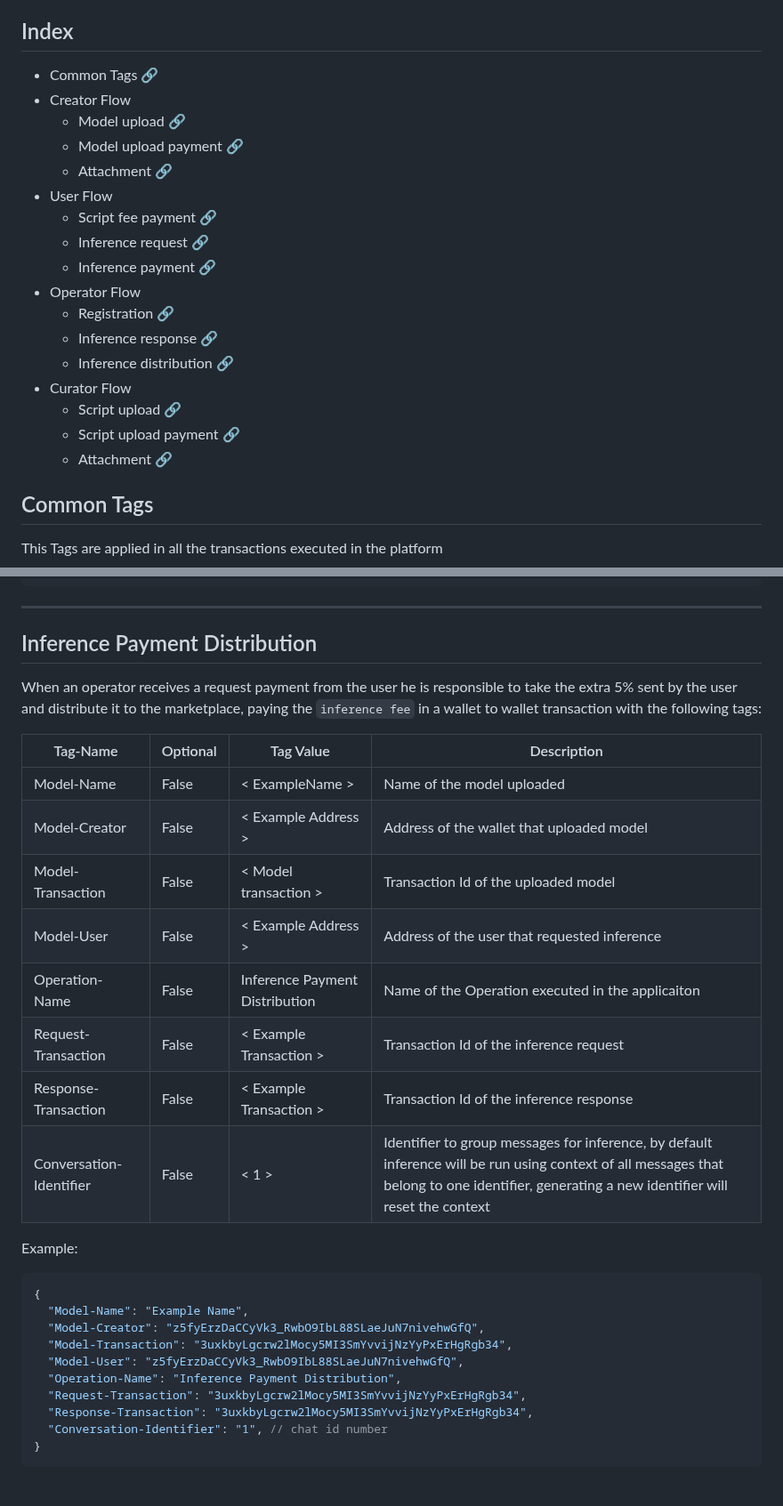
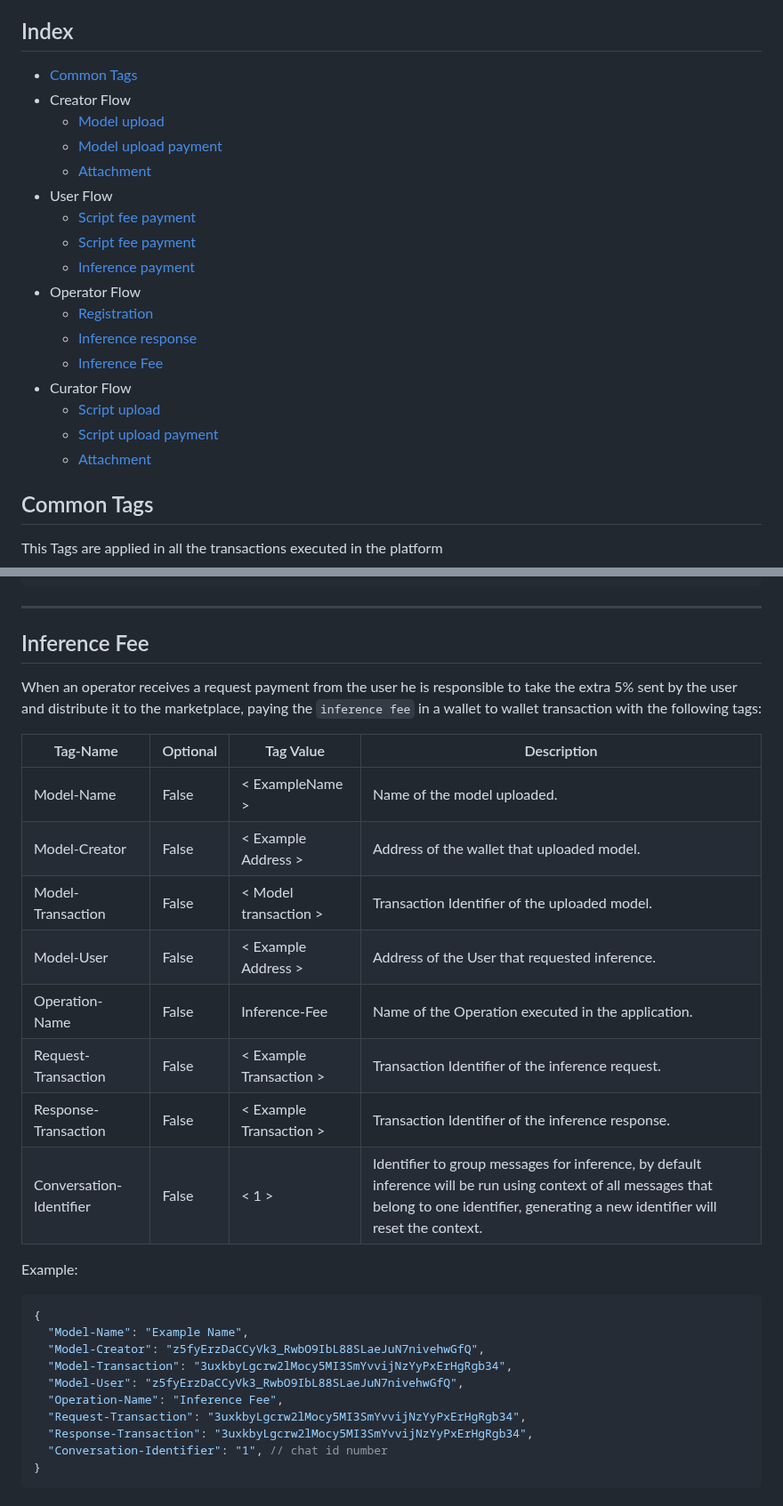
Before and after one commit to getFairAI/decentralised-inference, a Markdown page: documents/tags.md, 2 parts joined by grey strips. Shown at 89% size. GitHub-like rendering.

Commit message:
fix: fixes missing dots and small  name changes

````diff
--- a/documents/tags.md
+++ b/documents/tags.md
@@ -5,23 +5,23 @@ This Document provides detailed information about the transactions involved in t
 **Note**: Tag Values inside `<>` are example values, all other Tag Values are strict.
 
 ## Index
-* Common Tags [:link:](#common-tags)
+* [Common Tags](#common-tags)
 * Creator Flow
-  * Model upload [:link:](#model-upload-to-bundlr)
-  * Model upload payment [:link:](#model-upload-payment-to-marketplace)
-  * Attachment [:link:](#attachment)
+  * [Model upload](#model-upload-to-Bundlr)
+  * [Model upload payment](#model-upload-payment-to-marketplace)
+  * [Attachment](#attachment)
 * User Flow
-  * Script fee payment [:link:](#script-fee-payment)
-  * Inference request [:link:](#model-inference-request)
-  * Inference payment [:link:](#model-inference-payment)
+  * [Script fee payment](#script-fee-payment)
+  * [Script fee payment](#model-inference-request)
+  * [Inference payment](#model-inference-payment)
 * Operator Flow
-  * Registration [:link:](#operator-registration)
-  * Inference response [:link:](#model-inference-response)
-  * Inference distribution [:link:](#inference-payment-distribution)
+  * [Registration](#operator-registration)
+  * [Inference response](#model-inference-response)
+  * [Inference Fee](#inference-fee)
 * Curator Flow
-  * Script upload [:link:](#scripts-upload)
-  * Script upload payment [:link:](#scripts-upload-payment)
-  * Attachment [:link:](#attachment)
+  * [Script upload](#scripts-upload)
+  * [Script upload payment](#scripts-upload-payment)
+  * [Attachment](#attachment)
 
 ## Common Tags
 This Tags are applied in all the transactions executed in the platform
@@ -258,20 +258,20 @@ Example:
 
 ---
 
-## Inference Payment Distribution
+## Inference Fee
 
 When an operator receives a request payment from the user he is responsible to take the extra 5% sent by the user and distribute it to the marketplace, paying the `inference fee` in a wallet to wallet transaction with the following tags:
 
 | Tag-Name                | Optional    | Tag Value                      | Description
 | ----------------------- | ----------- | ------------------------------ | ------------------------------------------------------------------------------------ |
-| Model-Name              | False       | < ExampleName >                | Name of the model uploaded                                                           |
-| Model-Creator           | False       | < Example Address >            | Address of the wallet that uploaded model                                            |
-| Model-Transaction       | False       | < Model transaction >          | Transaction Id of the uploaded model                                                 |
-| Model-User              | False       | < Example Address >            | Address of the user that requested inference                                         |
-| Operation-Name          | False       | Inference Payment Distribution | Name of the Operation executed in the applicaiton                                    |
-| Request-Transaction     | False       | < Example Transaction >        | Transaction Id of the inference request                                              |
-| Response-Transaction    | False       | < Example Transaction >        | Transaction Id of the inference response                                             |
-| Conversation-Identifier | False       | < 1 >                          | Identifier to group messages for inference, by default inference will be run using context of all messages that belong to one identifier, generating a new identifier will reset the context |
+| Model-Name              | False       | < ExampleName >                | Name of the model uploaded.                                                          |
+| Model-Creator           | False       | < Example Address >            | Address of the wallet that uploaded model.                                           |
+| Model-Transaction       | False       | < Model transaction >          | Transaction Identifier of the uploaded model.                                        |
+| Model-User              | False       | < Example Address >            | Address of the User that requested inference.                                        |
+| Operation-Name          | False       | Inference-Fee                  | Name of the Operation executed in the application.                                   |
+| Request-Transaction     | False       | < Example Transaction >        | Transaction Identifier of the inference request.                                     |
+| Response-Transaction    | False       | < Example Transaction >        | Transaction Identifier of the inference response.                                    |
+| Conversation-Identifier | False       | < 1 >                          | Identifier to group messages for inference, by default inference will be run using context of all messages that belong to one identifier, generating a new identifier will reset the context. |
 
 Example:
 ```json
@@ -280,7 +280,7 @@ Example:
   "Model-Creator": "z5fyErzDaCCyVk3_RwbO9IbL88SLaeJuN7nivehwGfQ",
   "Model-Transaction": "3uxkbyLgcrw2lMocy5MI3SmYvvijNzYyPxErHgRgb34",
   "Model-User": "z5fyErzDaCCyVk3_RwbO9IbL88SLaeJuN7nivehwGfQ",
-  "Operation-Name": "Inference Payment Distribution",
+  "Operation-Name": "Inference Fee",
   "Request-Transaction": "3uxkbyLgcrw2lMocy5MI3SmYvvijNzYyPxErHgRgb34",
   "Response-Transaction": "3uxkbyLgcrw2lMocy5MI3SmYvvijNzYyPxErHgRgb34",
   "Conversation-Identifier": "1", // chat id number
````
Also changed, not shown: other parts of documents/tags.md (+9 -9 lines).
